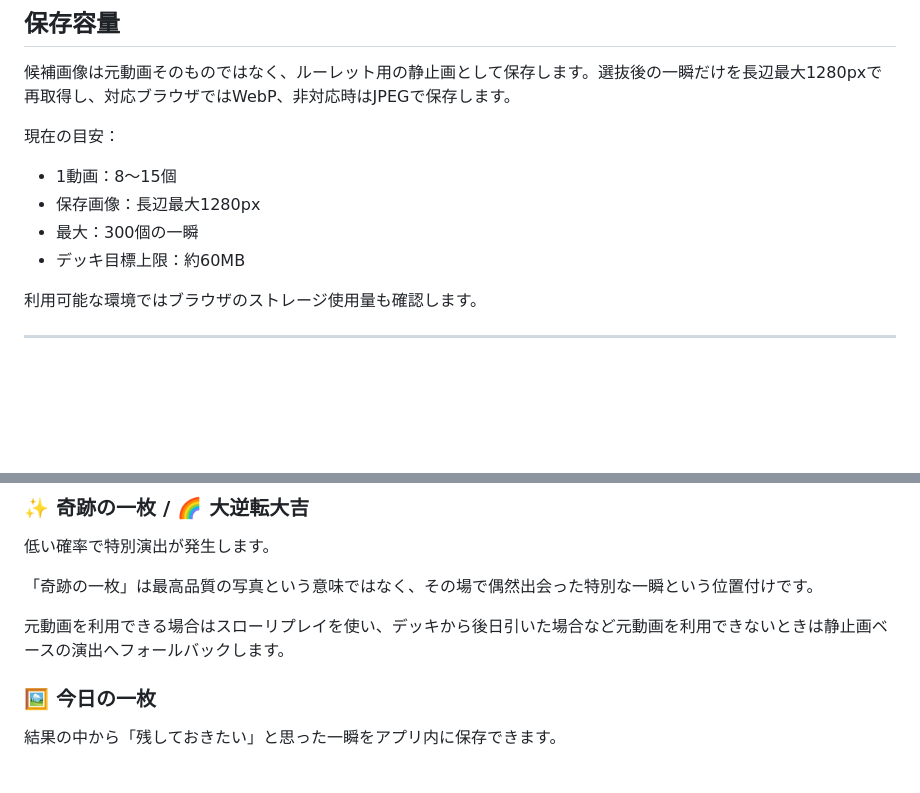
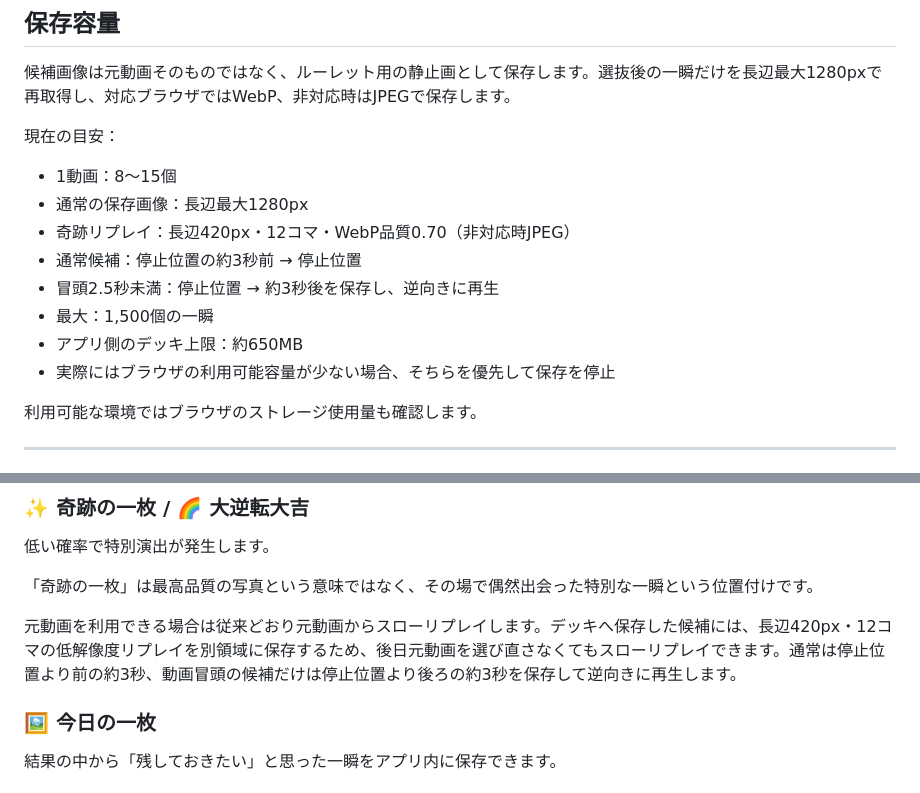
Before and after one commit to eltnegcellist/Memory_moments_roulette, a Markdown page: README.md, 2 parts joined by grey strips. Drawn GitHub-style; blank space fills up the shorter version.

Commit message:
Persist 420px miracle replay bursts: README.md

```diff
--- a/README.md
+++ b/README.md
@@ -150,9 +150,13 @@ LAB設定では「特徴度」を表示できます。
 現在の目安：
 
 - 1動画：8〜15個
-- 保存画像：長辺最大1280px
-- 最大：300個の一瞬
-- デッキ目標上限：約60MB
+- 通常の保存画像：長辺最大1280px
+- 奇跡リプレイ：長辺420px・12コマ・WebP品質0.70（非対応時JPEG）
+- 通常候補：停止位置の約3秒前 → 停止位置
+- 冒頭2.5秒未満：停止位置 → 約3秒後を保存し、逆向きに再生
+- 最大：1,500個の一瞬
+- アプリ側のデッキ上限：約650MB
+- 実際にはブラウザの利用可能容量が少ない場合、そちらを優先して保存を停止
 
 利用可能な環境ではブラウザのストレージ使用量も確認します。
 
@@ -201,7 +205,7 @@ LAB設定では「特徴度」を表示できます。
 
 「奇跡の一枚」は最高品質の写真という意味ではなく、その場で偶然出会った特別な一瞬という位置付けです。
 
-元動画を利用できる場合はスローリプレイを使い、デッキから後日引いた場合など元動画を利用できないときは静止画ベースの演出へフォールバックします。
+元動画を利用できる場合は従来どおり元動画からスローリプレイします。デッキへ保存した候補には、長辺420px・12コマの低解像度リプレイを別領域に保存するため、後日元動画を選び直さなくてもスローリプレイできます。通常は停止位置より前の約3秒、動画冒頭の候補だけは停止位置より後ろの約3秒を保存して逆向きに再生します。
 
 ### 🖼 今日の一枚
 
```
